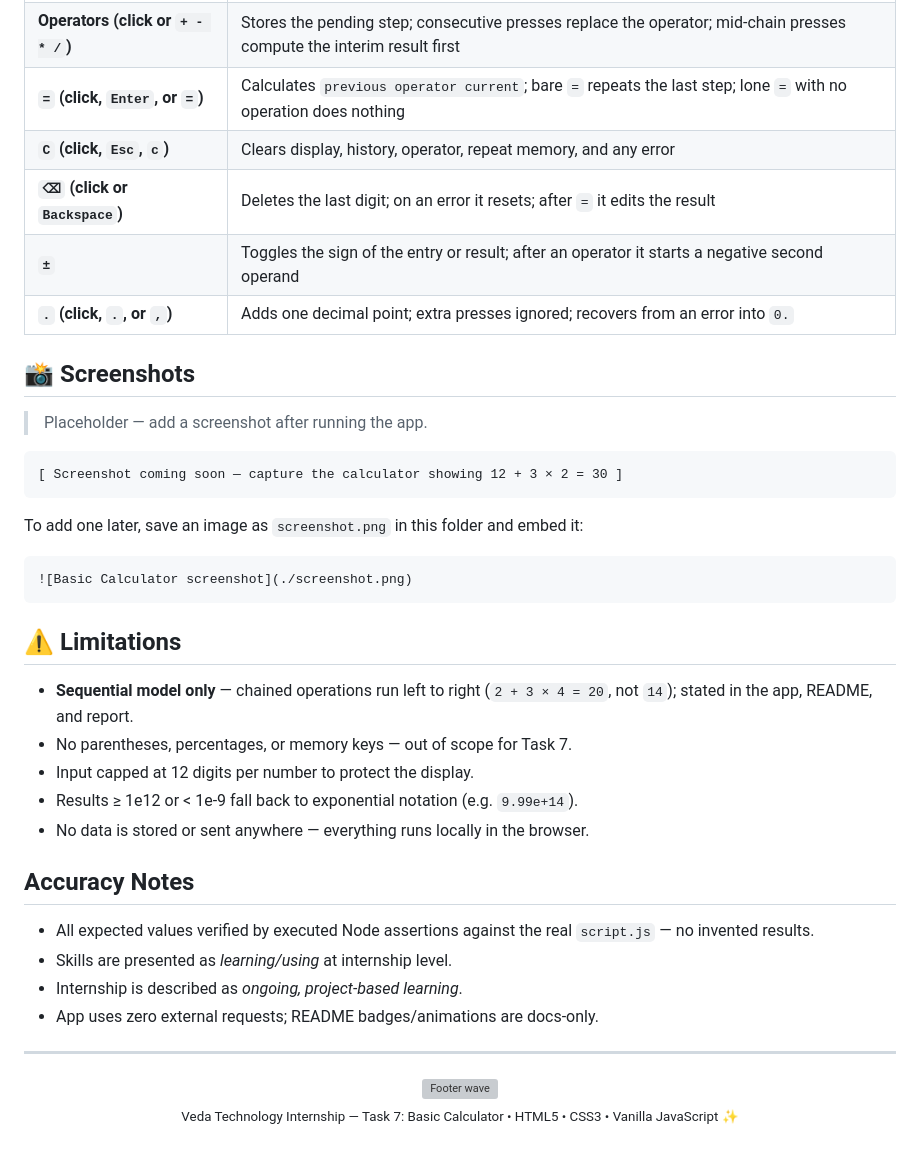
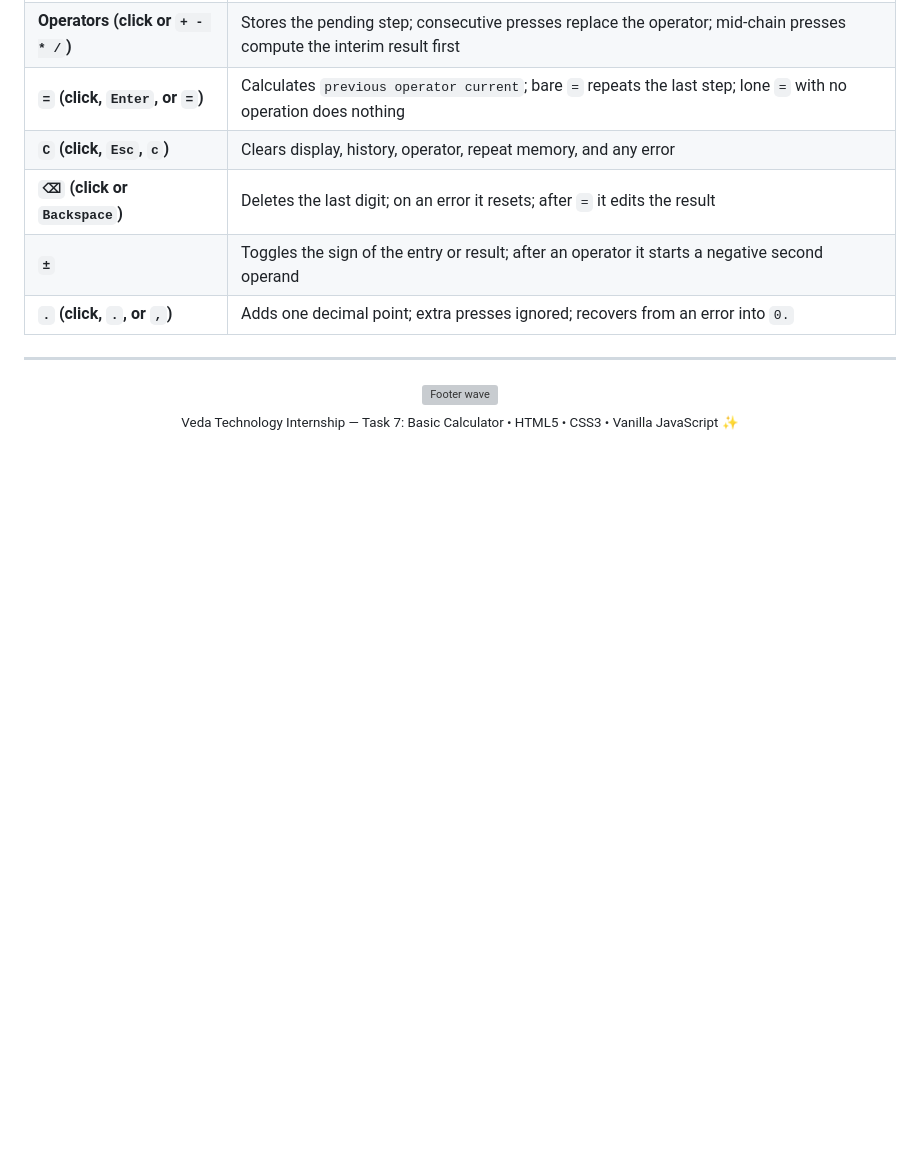
Before and after one commit to 0xAbhi13/basic-calculator, a Markdown page: README.md, the part around one of its changes. GitHub-like rendering; blank space fills up the shorter version; grey boxes are pictures that could not be loaded.

````diff
--- a/README.md
+++ b/README.md
@@ -249,35 +189,6 @@ Then GitHub → **Settings → Pages → Deploy from a branch → `main` / root*
 | **`±`** | Toggles the sign of the entry or result; after an operator it starts a negative second operand |
 | **`.` (click, `.`, or `,`)** | Adds one decimal point; extra presses ignored; recovers from an error into `0.` |
 
-## 📸 Screenshots
-
-> Placeholder — add a screenshot after running the app.
-
-```text
-[ Screenshot coming soon — capture the calculator showing 12 + 3 × 2 = 30 ]
-```
-
-To add one later, save an image as `screenshot.png` in this folder and embed it:
-
-```markdown
-![Basic Calculator screenshot](./screenshot.png)
-```
-
-## ⚠️ Limitations
-
-- **Sequential model only** — chained operations run left to right (`2 + 3 × 4 = 20`, not `14`); stated in the app, README, and report.
-- No parentheses, percentages, or memory keys — out of scope for Task 7.
-- Input capped at 12 digits per number to protect the display.
-- Results ≥ 1e12 or < 1e-9 fall back to exponential notation (e.g. `9.99e+14`).
-- No data is stored or sent anywhere — everything runs locally in the browser.
-
-## Accuracy Notes
-
-- All expected values verified by executed Node assertions against the real `script.js` — no invented results.
-- Skills are presented as *learning/using* at internship level.
-- Internship is described as *ongoing, project-based learning*.
-- App uses zero external requests; README badges/animations are docs-only.
-
 ---
 
 <div align="center">
````
Also changed, not shown: other parts of README.md (+0 -60 lines).
